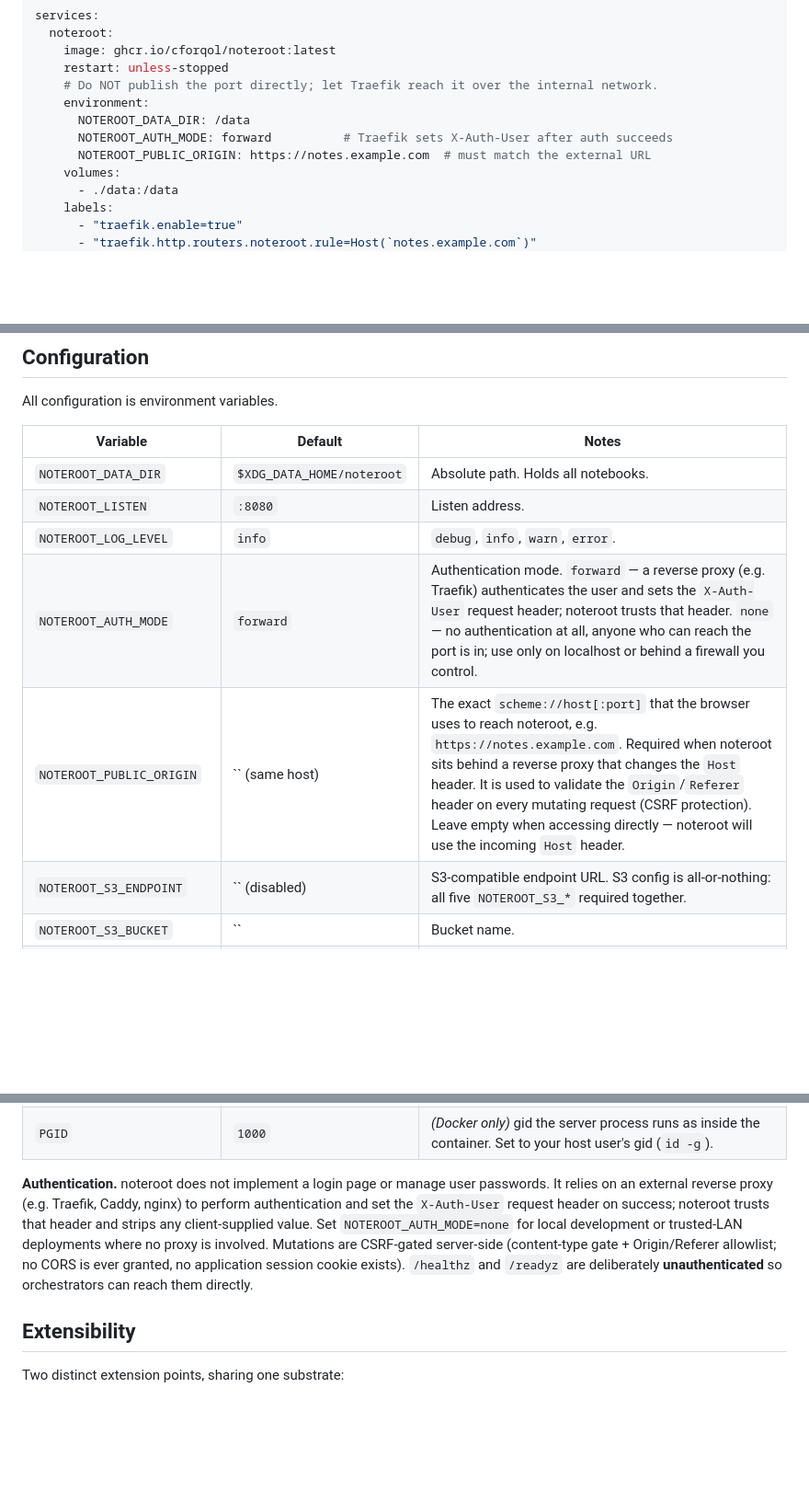
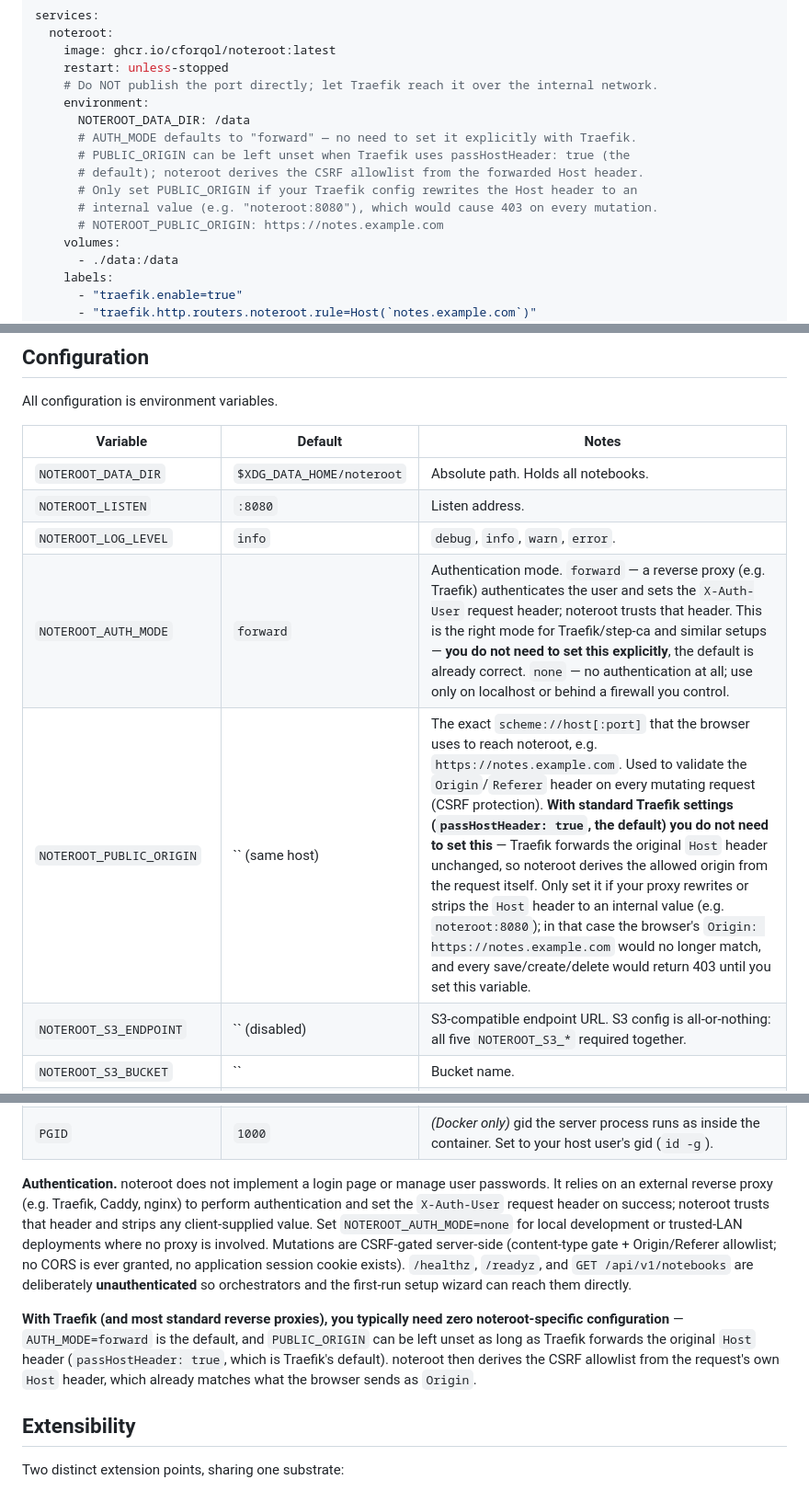
Before and after one commit to cforqol/noteroot, a Markdown page: README.md, 3 parts joined by grey strips. Shown at 92% size. Rendered like a GitHub page; blank space fills up the shorter version.

```diff
--- a/README.md
+++ b/README.md
@@ -320,8 +320,12 @@ services:
     # Do NOT publish the port directly; let Traefik reach it over the internal network.
     environment:
       NOTEROOT_DATA_DIR: /data
-      NOTEROOT_AUTH_MODE: forward          # Traefik sets X-Auth-User after auth succeeds
-      NOTEROOT_PUBLIC_ORIGIN: https://notes.example.com  # must match the external URL
+      # AUTH_MODE defaults to "forward" — no need to set it explicitly with Traefik.
+      # PUBLIC_ORIGIN can be left unset when Traefik uses passHostHeader: true (the
+      # default); noteroot derives the CSRF allowlist from the forwarded Host header.
+      # Only set PUBLIC_ORIGIN if your Traefik config rewrites the Host header to an
+      # internal value (e.g. "noteroot:8080"), which would cause 403 on every mutation.
+      # NOTEROOT_PUBLIC_ORIGIN: https://notes.example.com
     volumes:
       - ./data:/data
     labels:
@@ -353,8 +357,8 @@ All configuration is environment variables.
 | `NOTEROOT_DATA_DIR` | `$XDG_DATA_HOME/noteroot` | Absolute path. Holds all notebooks. |
 | `NOTEROOT_LISTEN` | `:8080` | Listen address. |
 | `NOTEROOT_LOG_LEVEL` | `info` | `debug`, `info`, `warn`, `error`. |
-| `NOTEROOT_AUTH_MODE` | `forward` | Authentication mode. `forward` — a reverse proxy (e.g. Traefik) authenticates the user and sets the `X-Auth-User` request header; noteroot trusts that header. `none` — no authentication at all, anyone who can reach the port is in; use only on localhost or behind a firewall you control. |
-| `NOTEROOT_PUBLIC_ORIGIN` | `` (same host) | The exact `scheme://host[:port]` that the browser uses to reach noteroot, e.g. `https://notes.example.com`. Required when noteroot sits behind a reverse proxy that changes the `Host` header. It is used to validate the `Origin`/`Referer` header on every mutating request (CSRF protection). Leave empty when accessing directly — noteroot will use the incoming `Host` header. |
+| `NOTEROOT_AUTH_MODE` | `forward` | Authentication mode. `forward` — a reverse proxy (e.g. Traefik) authenticates the user and sets the `X-Auth-User` request header; noteroot trusts that header. This is the right mode for Traefik/step-ca and similar setups — **you do not need to set this explicitly**, the default is already correct. `none` — no authentication at all; use only on localhost or behind a firewall you control. |
+| `NOTEROOT_PUBLIC_ORIGIN` | `` (same host) | The exact `scheme://host[:port]` that the browser uses to reach noteroot, e.g. `https://notes.example.com`. Used to validate the `Origin`/`Referer` header on every mutating request (CSRF protection). **With standard Traefik settings (`passHostHeader: true`, the default) you do not need to set this** — Traefik forwards the original `Host` header unchanged, so noteroot derives the allowed origin from the request itself. Only set it if your proxy rewrites or strips the `Host` header to an internal value (e.g. `noteroot:8080`); in that case the browser's `Origin: https://notes.example.com` would no longer match, and every save/create/delete would return 403 until you set this variable. |
 | `NOTEROOT_S3_ENDPOINT` | `` (disabled) | S3-compatible endpoint URL. S3 config is all-or-nothing: all five `NOTEROOT_S3_*` required together. |
 | `NOTEROOT_S3_BUCKET` | `` | Bucket name. |
 | `NOTEROOT_S3_REGION` | `` | Region (part of the SigV4 scope; any value works for MinIO). |
@@ -367,7 +371,9 @@ All configuration is environment variables.
 | `PUID` | `1000` | *(Docker only)* uid the server process runs as inside the container. Set to your host user's uid (`id -u`) so the container can write to a bind-mounted data directory. |
 | `PGID` | `1000` | *(Docker only)* gid the server process runs as inside the container. Set to your host user's gid (`id -g`). |
 
-**Authentication.** noteroot does not implement a login page or manage user passwords. It relies on an external reverse proxy (e.g. Traefik, Caddy, nginx) to perform authentication and set the `X-Auth-User` request header on success; noteroot trusts that header and strips any client-supplied value. Set `NOTEROOT_AUTH_MODE=none` for local development or trusted-LAN deployments where no proxy is involved. Mutations are CSRF-gated server-side (content-type gate + Origin/Referer allowlist; no CORS is ever granted, no application session cookie exists). `/healthz` and `/readyz` are deliberately **unauthenticated** so orchestrators can reach them directly.
+**Authentication.** noteroot does not implement a login page or manage user passwords. It relies on an external reverse proxy (e.g. Traefik, Caddy, nginx) to perform authentication and set the `X-Auth-User` request header on success; noteroot trusts that header and strips any client-supplied value. Set `NOTEROOT_AUTH_MODE=none` for local development or trusted-LAN deployments where no proxy is involved. Mutations are CSRF-gated server-side (content-type gate + Origin/Referer allowlist; no CORS is ever granted, no application session cookie exists). `/healthz`, `/readyz`, and `GET /api/v1/notebooks` are deliberately **unauthenticated** so orchestrators and the first-run setup wizard can reach them directly.
+
+**With Traefik (and most standard reverse proxies), you typically need zero noteroot-specific configuration** — `AUTH_MODE=forward` is the default, and `PUBLIC_ORIGIN` can be left unset as long as Traefik forwards the original `Host` header (`passHostHeader: true`, which is Traefik's default). noteroot then derives the CSRF allowlist from the request's own `Host` header, which already matches what the browser sends as `Origin`.
 
 ## Extensibility
 
```
